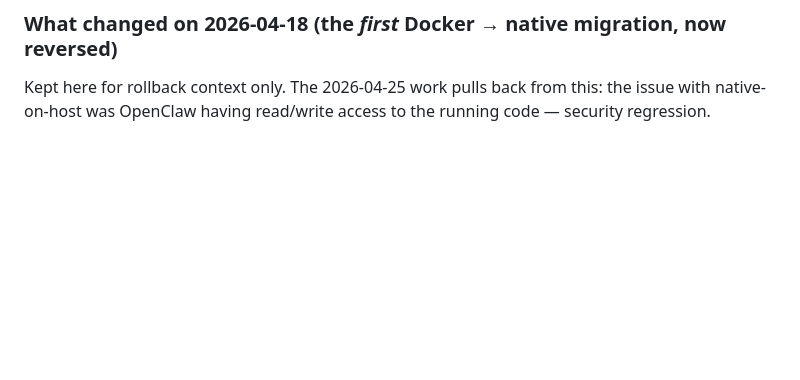
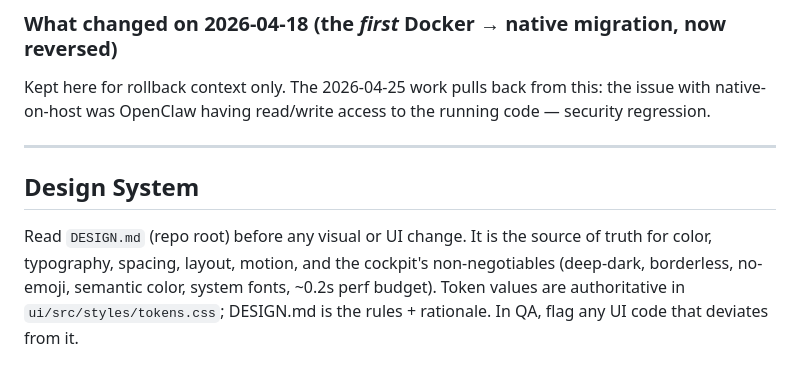
Before and after one commit to albinati/home-energy-manager, a Markdown page: CLAUDE.md, the part around the change. Rendered like a GitHub page; blank space fills up the shorter version.

```diff
--- a/CLAUDE.md
+++ b/CLAUDE.md
@@ -629,3 +629,13 @@ data/                      # state (DB + tokens). On the host: bind-mounted at /
 Kept here for rollback context only. The 2026-04-25 work pulls back from this:
 the issue with native-on-host was OpenClaw having read/write access to the
 running code — security regression.
+
+---
+
+## Design System
+
+Read `DESIGN.md` (repo root) before any visual or UI change. It is the source of
+truth for color, typography, spacing, layout, motion, and the cockpit's
+non-negotiables (deep-dark, borderless, no-emoji, semantic color, system fonts,
+~0.2s perf budget). Token values are authoritative in `ui/src/styles/tokens.css`;
+DESIGN.md is the rules + rationale. In QA, flag any UI code that deviates from it.
```
Also changed, not shown: DESIGN.md (added, +144 -0 lines).
